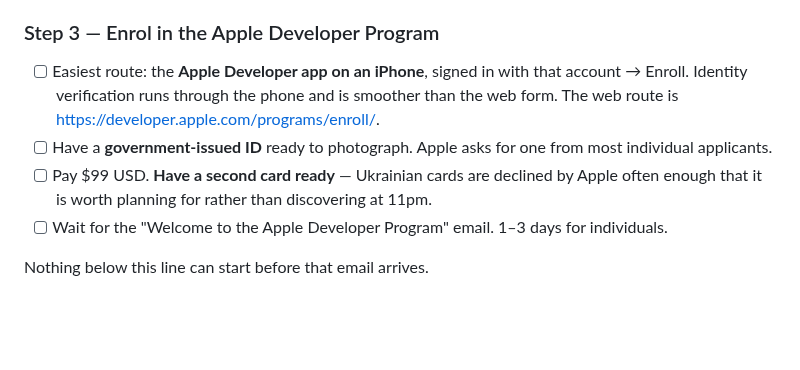
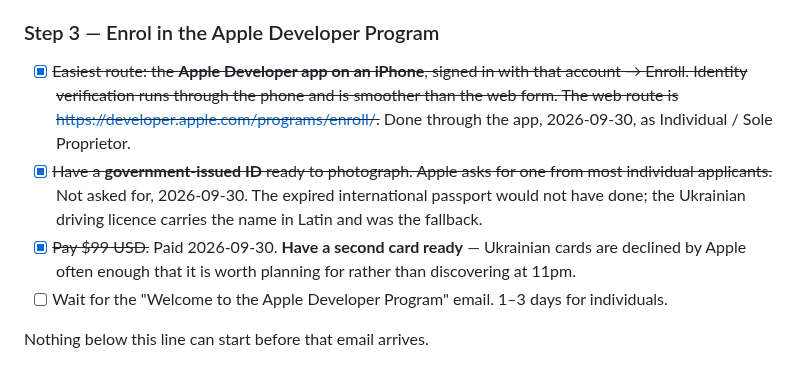
Before and after one commit to kozrkozr/luna-crm, a Markdown page: docs/release-appstore.md, the part around the change. Rendered like a GitHub page; blank space fills up the shorter version.

Commit message:
docs(ADR-017): record the Apple Developer Program enrolment as paid
Co-Authored-By: Claude Opus 5.5 <noreply@anthropic.com>

```diff
--- a/docs/release-appstore.md
+++ b/docs/release-appstore.md
@@ -279,12 +279,14 @@ the single longest pole in this entire document.
 
 ### Step 3 — Enrol in the Apple Developer Program
 
-- [ ] Easiest route: the **Apple Developer app on an iPhone**, signed in with that account →
+- [x] ~~Easiest route: the **Apple Developer app on an iPhone**, signed in with that account →
       Enroll. Identity verification runs through the phone and is smoother than the web form.
-      The web route is <https://developer.apple.com/programs/enroll/>.
-- [ ] Have a **government-issued ID** ready to photograph. Apple asks for one from most
-      individual applicants.
-- [ ] Pay $99 USD. **Have a second card ready** — Ukrainian cards are declined by Apple often
+      The web route is <https://developer.apple.com/programs/enroll/>.~~ Done through the app,
+      2026-09-30, as Individual / Sole Proprietor.
+- [x] ~~Have a **government-issued ID** ready to photograph. Apple asks for one from most
+      individual applicants.~~ Not asked for, 2026-09-30. The expired international passport would
+      not have done; the Ukrainian driving licence carries the name in Latin and was the fallback.
+- [x] ~~Pay $99 USD.~~ Paid 2026-09-30. **Have a second card ready** — Ukrainian cards are declined by Apple often
       enough that it is worth planning for rather than discovering at 11pm.
 - [ ] Wait for the "Welcome to the Apple Developer Program" email. 1–3 days for individuals.
 
```
